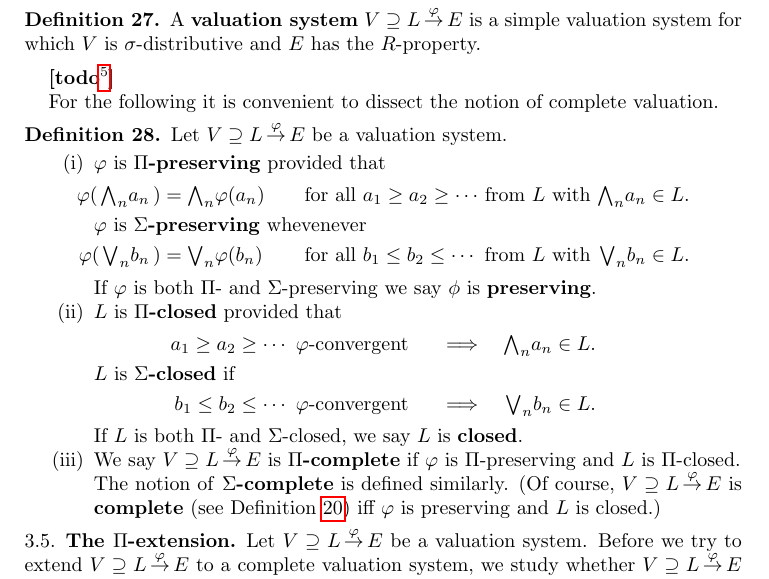
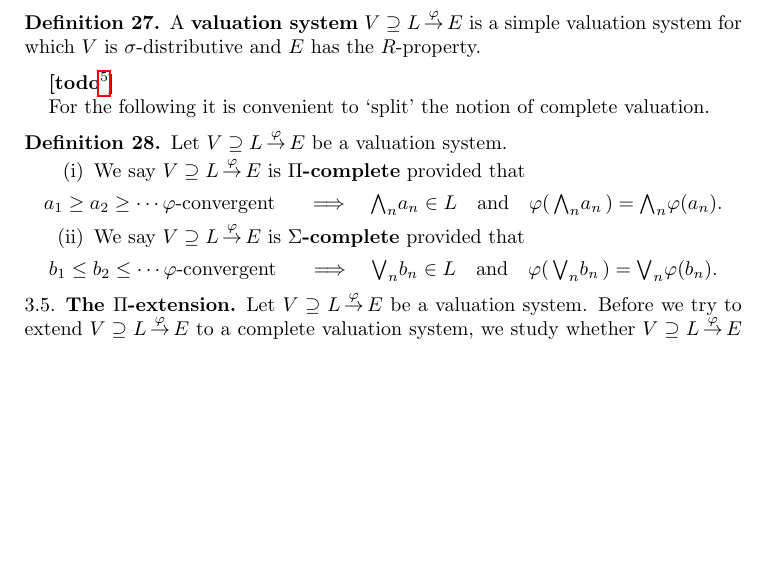
Before and after one commit to awesterb/master-thesis, a LaTeX paper (main.tex, which reads vals.tex): part of page 7 of 9, cut so that both start at the same text, the shorter picture padded with empty space. Compiled offline with pdfLaTeX; a LaTeX package or settings file that is missing is left out.

Commit message:
removes Pi-preserving and Pi-closed

```diff
--- a/vals.tex
+++ b/vals.tex
@@ -875,7 +875,7 @@ and $E$ has the $R$-property.
 \end{dfn}
 \todo{Add examples of valuation systems.}
 
-For the following it is convenient to dissect the notion
+For the following it is convenient to `split' the notion
 of complete valuation.
 \begin{dfn}
 \label{D:system-complete2}
@@ -883,55 +883,26 @@ Let $\vs{V}{L}\varphi{E}$ be
 a valuation system.
 \begin{enumerate}
 \item
-\label{D:system-complete2-preserving}
-$\varphi$ is \keyword{$\Pi$-preserving}
+We say $\vs{V}{L}\varphi{E}$ is \keyword{$\Pi$-complete}
 provided that
 \begin{alignat*}{5}
-  \varphi(\,\bw_n a_n\,) &= \bw_n \varphi(a_n)
-  \qquad&&\text{for all}\
-  a_1 \geq a_2 \geq \dotsb &&\text{ from }L
-  &&\text{ with }
-  & \bw_n a_n &\in L.
-\shortintertext{
-$\varphi$ is \keyword{$\Sigma$-preserving}
-whevenever}
-  \varphi(\,\bv_n b_n\,) &= \bv_n \varphi(b_n)
-  \qquad&&\text{for all}\
-  b_1 \leq b_2 \leq \dotsb &&\text{ from }L
-  &&\text{ with }
-  & \bv_n b_n &\in L.
+a_1 \geq a_2 \geq \dotsb \text{$\varphi$-convergent }
+  \quad &\implies \quad
+  & \bw_n a_n &\in L\quad
+  &&\text{and}\quad
+  &\varphi(\,\bw_n a_n\,) &= \bw_n \varphi(a_n).
 \end{alignat*}
-If $\varphi$ is both
-$\Pi$- and $\Sigma$-preserving
-we say~$\phi$ is
-\keyword{preserving}.
 \item
-\label{D:system-complete2-closed}
-$L$ is \keyword{$\Pi$-closed}
+We say $\vs{V}{L}\varphi{E}$ is \keyword{$\Sigma$-complete}
 provided that
 \begin{alignat*}{5}
-a_1 \geq a_2 \geq \dotsb \ \text{$\varphi$-convergent }
+b_1 \leq b_2 \leq \dotsb \text{$\varphi$-convergent }
   \quad &\implies \quad
-  & \bw_n a_n &\in L.
-\shortintertext{$L$ is \keyword{$\Sigma$-closed}
-if}
-b_1 \leq b_2 \leq \dotsb \ \text{$\varphi$-convergent }
-  \quad &\implies \quad
-  & \bv_n b_n &\in L.
+  & \bv_n b_n &\in L\quad
+  &&\text{and}\quad
+  &\varphi(\,\bv_n b_n\,) &= \bv_n \varphi(b_n).
 \end{alignat*}
-If~$L$ is both~$\Pi$- and~$\Sigma$-closed,
-we say~$L$ is \keyword{closed}.
 
-\item
-\label{D:system-complete2-complete}
-We say $\vs{V}{L}\varphi{E}$ is \keyword{$\Pi$-complete}
-if $\varphi$ is $\Pi$-preserving
-and $L$ is $\Pi$-closed.\\
-The notion of \keyword{$\Sigma$-complete} is defined similarly.
-(Of course,
-$\vs{V}{L}\varphi{E}$ is \keyword{complete}
-(see Definition~\ref{D:system-complete})
-iff $\varphi$ is preserving and~$L$ is closed.)
 \end{enumerate}
 \end{dfn}
 
```
